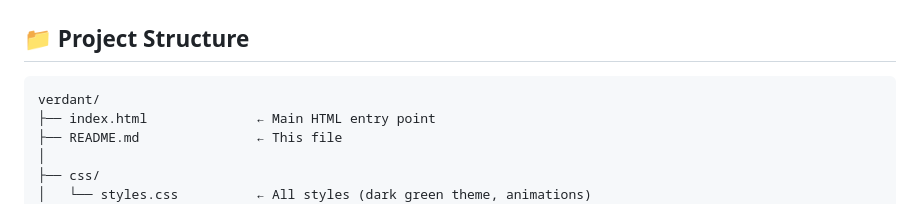
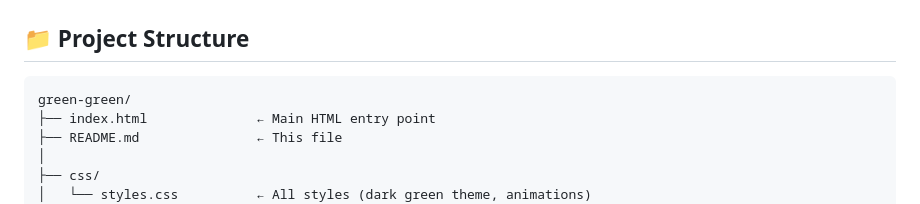
Before and after one commit to beckyj11/ASIC-Hackathon, a Markdown page: README.md, the part around the change. Rendered like a GitHub page.

Commit message:
Rename project directory from 'verdant' to 'green-green'

````diff
--- a/README.md
+++ b/README.md
@@ -7,7 +7,7 @@ A beautiful, AI-powered S&P 500 green investment calculator that ranks stocks by
 ## 📁 Project Structure
 
 ```
-verdant/
+green-green/
 ├── index.html              ← Main HTML entry point
 ├── README.md               ← This file
 │
````
